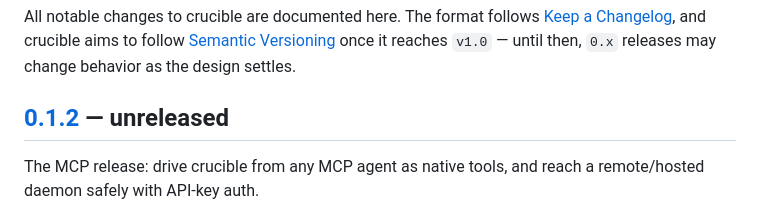
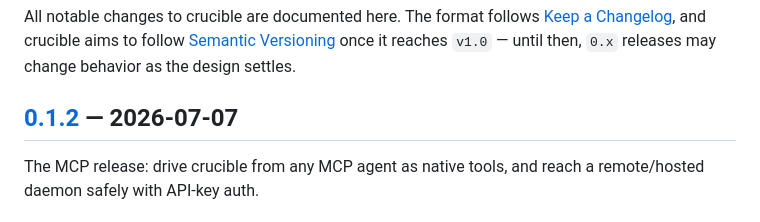
Before and after one commit to gnana997/crucible, a Markdown page: CHANGELOG.md, the part around the change. GitHub-like rendering.

Commit message:
fix(changelog): update release date for version 0.1.2

```diff
--- a/CHANGELOG.md
+++ b/CHANGELOG.md
@@ -6,7 +6,7 @@ follow [Semantic Versioning](https://semver.org/spec/v2.0.0.html) once it
 reaches `v1.0` — until then, `0.x` releases may change behavior as the design
 settles.
 
-## [0.1.2] — unreleased
+## [0.1.2] — 2026-07-07
 
 The MCP release: drive crucible from any MCP agent as native tools, and reach a
 remote/hosted daemon safely with API-key auth.
```
